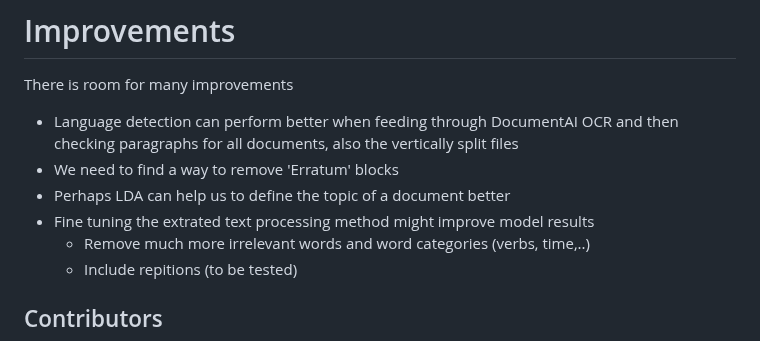
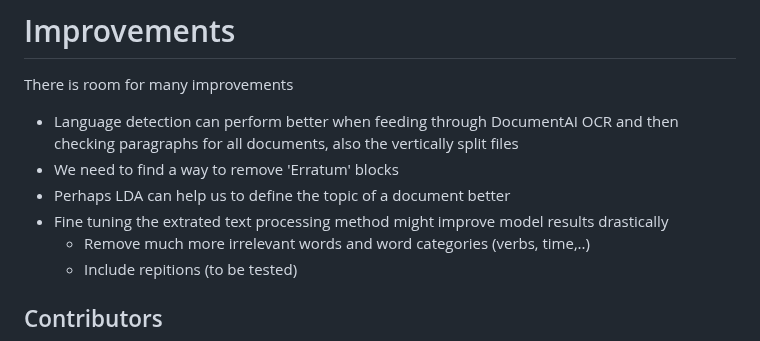
Before and after one commit to Francode77/KPMG-NLP, a Markdown page: README.md, the part around the change. Drawn GitHub-style.

```diff
--- a/README.md
+++ b/README.md
@@ -144,7 +144,7 @@ There is room for many improvements
 - Language detection can perform better when feeding through DocumentAI OCR and then checking paragraphs for all documents, also the vertically split files
 - We need to find a way to remove 'Erratum' blocks
 - Perhaps LDA can help us to define the topic of a document better
-- Fine tuning the extrated text processing method might improve model results
+- Fine tuning the extrated text processing method might improve model results drastically
   - Remove much more irrelevant words and word categories (verbs, time,..)
   - Include repitions (to be tested)
 
```
